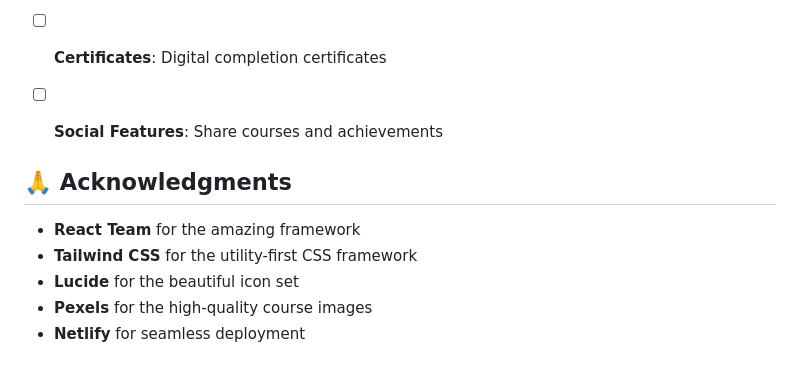
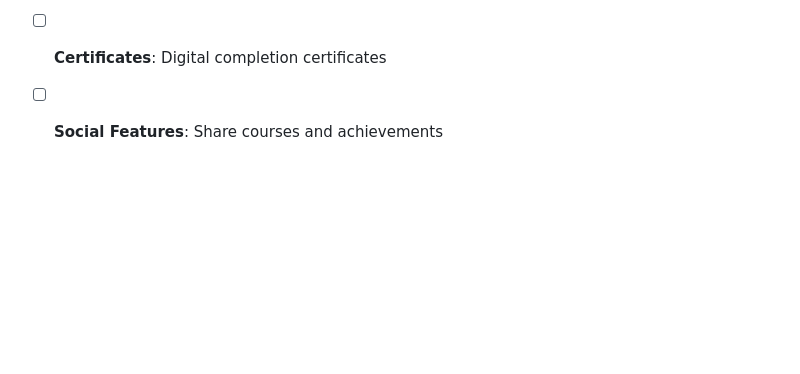
Before and after one commit to mehak-ui/EduPlatform---Course-Listing-Registration-System, a Markdown page: README.md, the part around the change. GitHub-like rendering; blank space fills up the shorter version.

```diff
--- a/README.md
+++ b/README.md
@@ -150,12 +150,3 @@ src/
 - [ ] **Video Previews**: Course preview videos
 - [ ] **Certificates**: Digital completion certificates
 - [ ] **Social Features**: Share courses and achievements
-
-
-## 🙏 Acknowledgments
-
-- **React Team** for the amazing framework
-- **Tailwind CSS** for the utility-first CSS framework
-- **Lucide** for the beautiful icon set
-- **Pexels** for the high-quality course images
-- **Netlify** for seamless deployment
```
